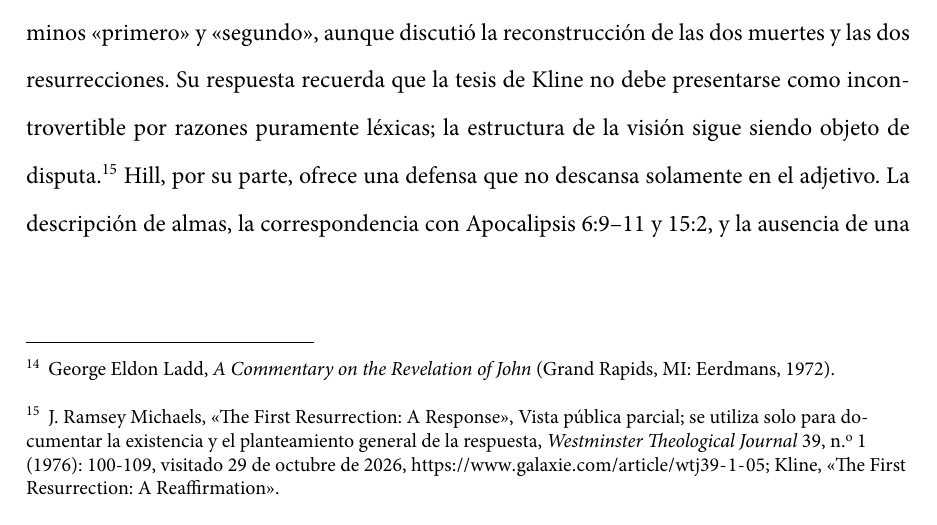
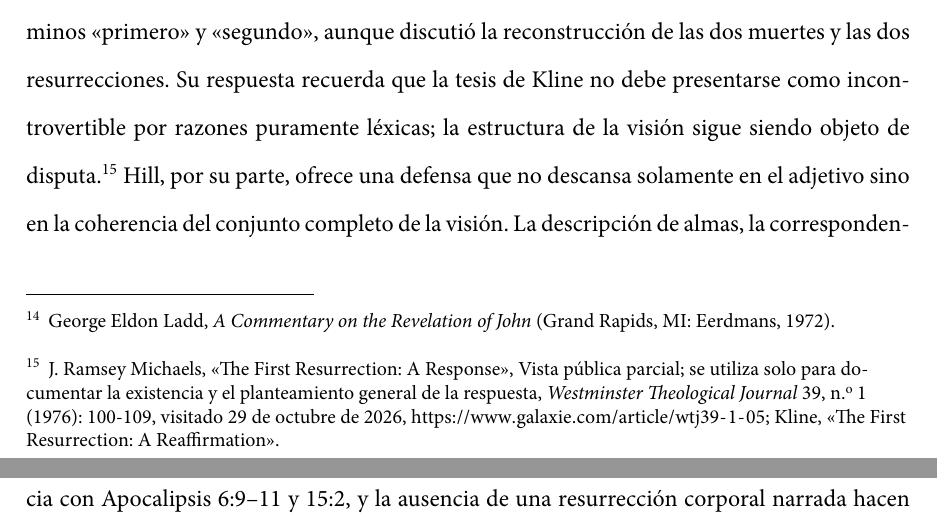
Before and after one commit to jfBranch/srl_essays, a LaTeX document (essays/2026-la-primera-resurreccion/main.tex, which reads essays/2026-la-primera-resurreccion/sections/02-argumentacion.tex): part of page 12 of 16 before the commit and two parts of pages 12 and 13 of 16 after it, the two joined at a grey line, cut so that both start at the same text. Compiled offline with XeLaTeX; a missing font is replaced by an installed copy or a similar font.

Commit message:
essay: correcciones de estilo en la sección argumentativa frente al premilenialismo

```diff
--- a/essays/2026-la-primera-resurreccion/sections/02-argumentacion.tex
+++ b/essays/2026-la-primera-resurreccion/sections/02-argumentacion.tex
@@ -134,7 +134,7 @@ En la misma unidad literaria, el autor usa \enquote{muerte} para la terminación
 
 Michaels reconoció la relevancia del contraste cualitativo que Kline dedujo de los términos \enquote{primero} y \enquote{segundo}, aunque discutió la reconstrucción de las dos muertes y las dos resurrecciones.
 Su respuesta recuerda que la tesis de Kline no debe presentarse como incontrovertible por razones puramente léxicas; la estructura de la visión sigue siendo objeto de disputa. \autocite{michaels1976,kline1976}
-Hill, por su parte, ofrece una defensa que no descansa solamente en el adjetivo.
+Hill, por su parte, ofrece una defensa que no descansa solamente en el adjetivo sino en la coherencia del conjunto completo de la visión.
 La descripción de almas, la correspondencia con Apocalipsis 6:9--11 y 15:2, y la ausencia de una resurrección corporal narrada hacen que \enquote{vivieron} se entienda mejor como la vida celestial de quienes murieron en el Señor. \autocite[53--54 del PDF del curso]{hill2016}
 
 También hay que considerar el alcance de \enquote{hasta que} (20:5).
```
Also changed, not shown: essays/2026-la-primera-resurreccion/sections/02-argumentacion.tex (2 more changed lines).
